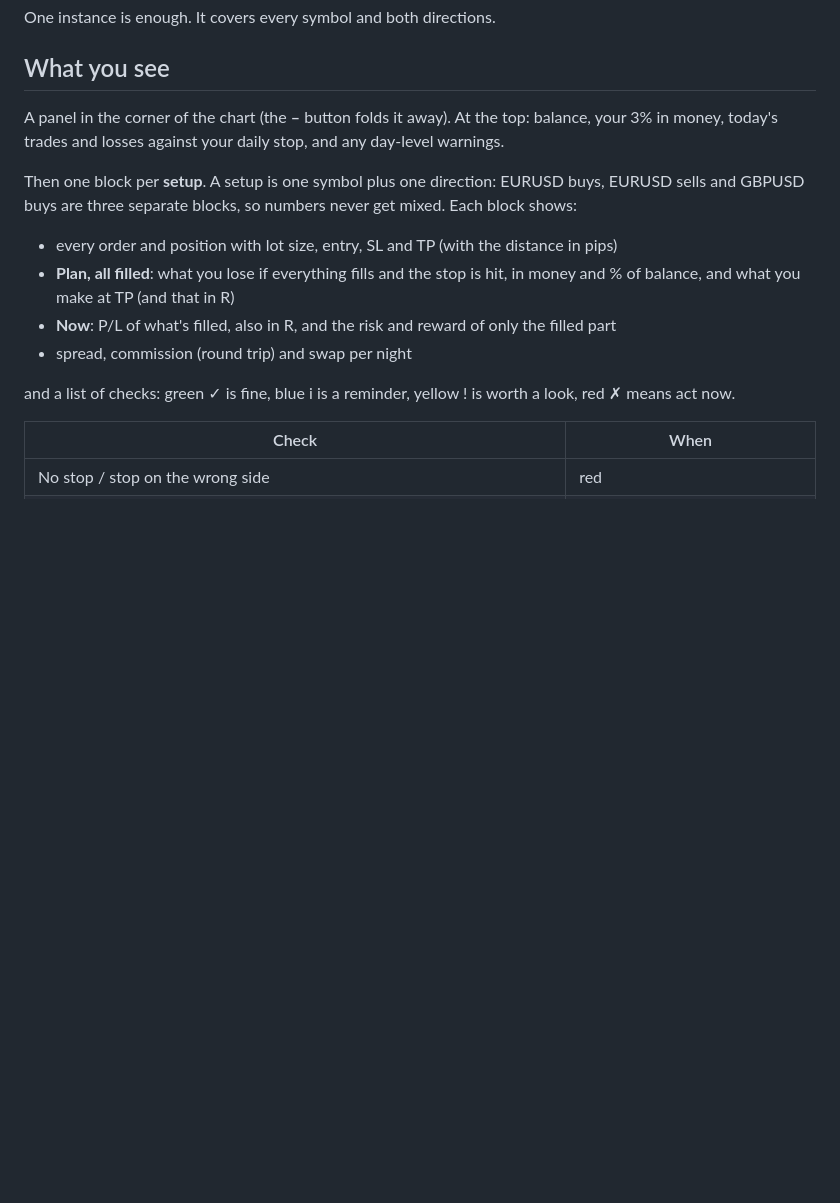
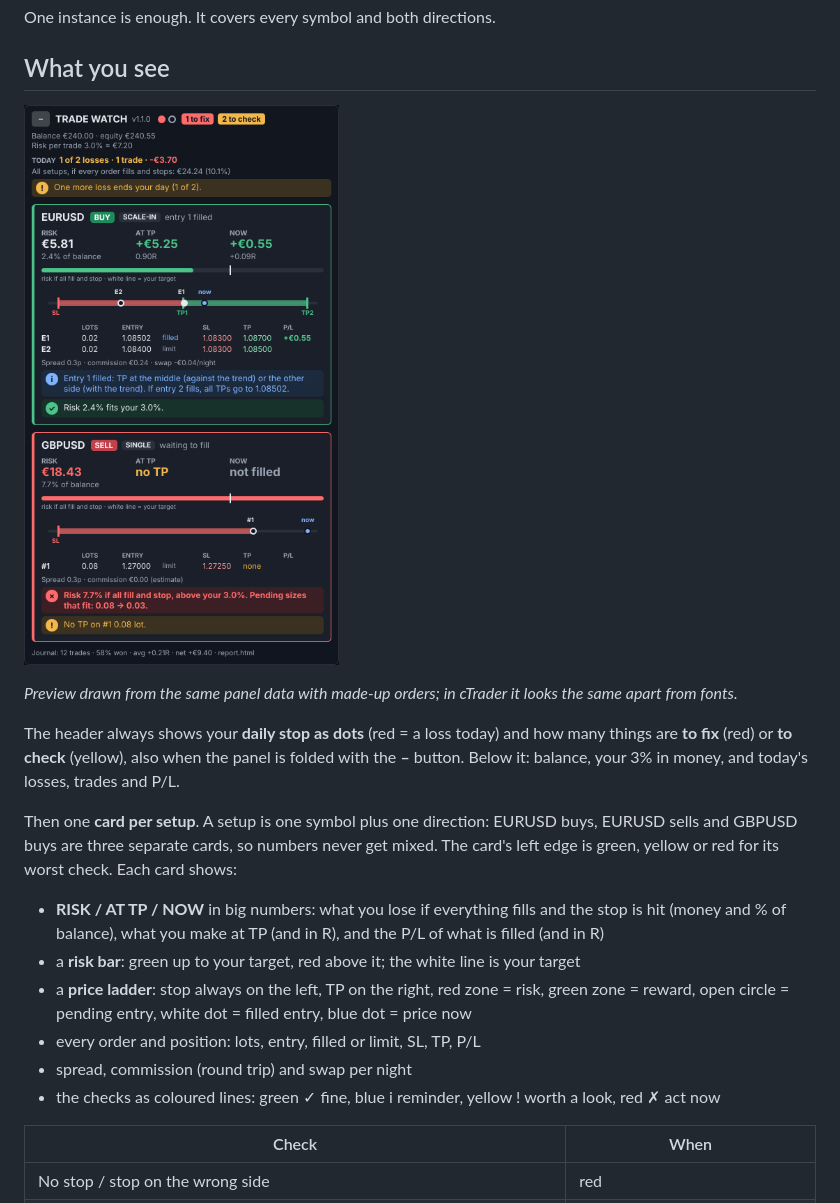
Before and after one commit to markbus7/tradetrainer, a Markdown page: ctrader/README.md, the part around one of its changes. Drawn GitHub-style; pictures changed too: ctrader/trade-watch-panel.png (added); blank space fills up the shorter version.

```diff
--- a/ctrader/README.md
+++ b/ctrader/README.md
@@ -21,19 +21,26 @@ symbols, and checks them against your plan. It never places, moves or closes any
 One instance is enough. It covers every symbol and both directions.
 
 ## What you see
-A panel in the corner of the chart (the **–** button folds it away). At the top:
-balance, your 3% in money, today's trades and losses against your daily stop, and any day-level warnings.
+![Trade Watch panel](trade-watch-panel.png)
 
-Then one block per **setup**. A setup is one symbol plus one direction: EURUSD buys, EURUSD sells and
-GBPUSD buys are three separate blocks, so numbers never get mixed. Each block shows:
+*Preview drawn from the same panel data with made-up orders; in cTrader it looks the same apart from fonts.*
 
-- every order and position with lot size, entry, SL and TP (with the distance in pips)
-- **Plan, all filled**: what you lose if everything fills and the stop is hit, in money and % of balance,
-  and what you make at TP (and that in R)
-- **Now**: P/L of what's filled, also in R, and the risk and reward of only the filled part
+The header always shows your **daily stop as dots** (red = a loss today) and how many things are
+**to fix** (red) or **to check** (yellow), also when the panel is folded with the **–** button.
+Below it: balance, your 3% in money, and today's losses, trades and P/L.
+
+Then one **card per setup**. A setup is one symbol plus one direction: EURUSD buys, EURUSD sells and
+GBPUSD buys are three separate cards, so numbers never get mixed. The card's left edge is green, yellow or red
+for its worst check. Each card shows:
+
+- **RISK / AT TP / NOW** in big numbers: what you lose if everything fills and the stop is hit (money and % of balance),
+  what you make at TP (and in R), and the P/L of what is filled (and in R)
+- a **risk bar**: green up to your target, red above it; the white line is your target
+- a **price ladder**: stop always on the left, TP on the right, red zone = risk, green zone = reward,
+  open circle = pending entry, white dot = filled entry, blue dot = price now
+- every order and position: lots, entry, filled or limit, SL, TP, P/L
 - spread, commission (round trip) and swap per night
-
-and a list of checks: green ✓ is fine, blue i is a reminder, yellow ! is worth a look, red ✗ means act now.
+- the checks as coloured lines: green ✓ fine, blue i reminder, yellow ! worth a look, red ✗ act now
 
 | Check | When |
 |---|---|
```
Also changed, not shown: other parts of ctrader/README.md (+4 -1 lines), ctrader/trade-watch-report.png (added), 5 other files.
